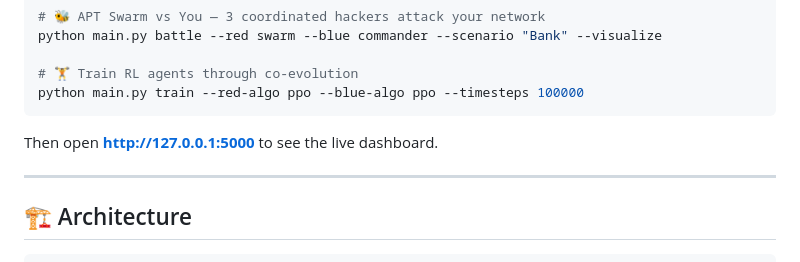
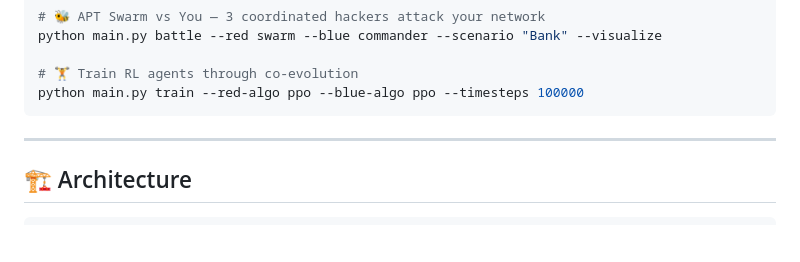
Before and after one commit to satyamdas03/CyberDojo, a Markdown page: README.md, the part around the change. GitHub-like rendering; blank space fills up the shorter version.

Commit message:
Update README to remove dashboard access instructions
Remove instructions for accessing the live dashboard.

````diff
--- a/README.md
+++ b/README.md
@@ -102,9 +102,6 @@ python main.py battle --red swarm --blue commander --scenario "Bank" --visualize
 # 🏋️ Train RL agents through co-evolution
 python main.py train --red-algo ppo --blue-algo ppo --timesteps 100000
 ```
-
-Then open **http://127.0.0.1:5000** to see the live dashboard.
-
 ---
 
 ## 🏗️ Architecture
````
